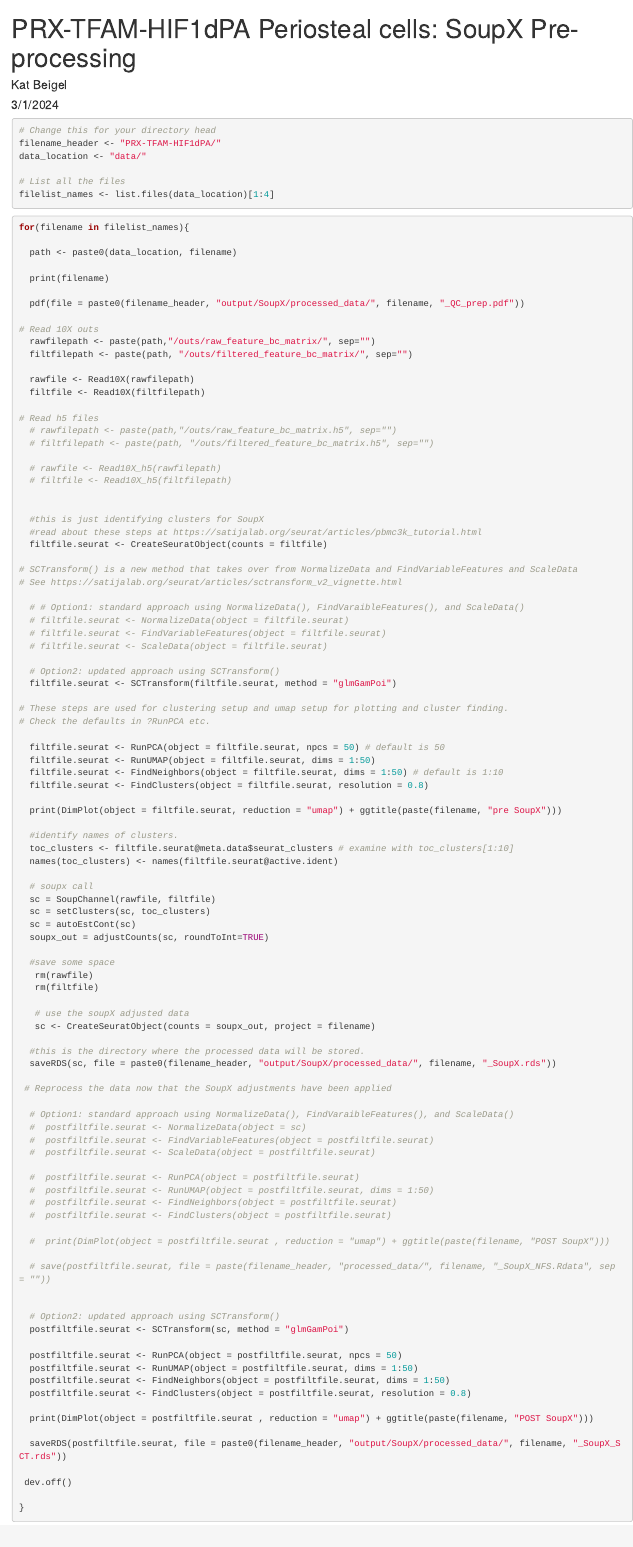
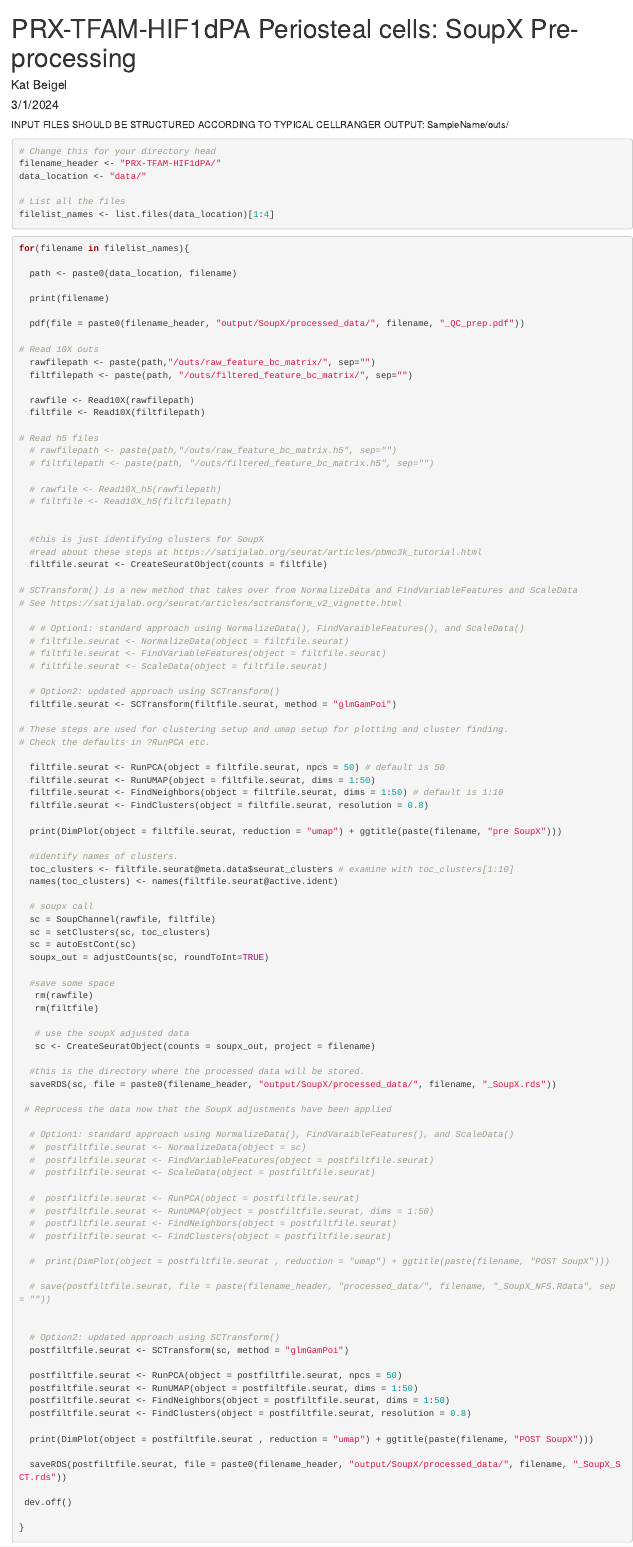
Before and after one commit to SchipaniLab/MPKhan-ESabini_2024, an R Markdown document (PRX-TFAM-HIF1dPA/SoupX_Preprocessing.Rmd): the page in a window 1100 px wide, from its top. Rendered offline with R 4.5, knitr and Pandoc, with nearby package versions; some code elsewhere in the file could not run offline.

Commit message:
Update SoupX_Preprocessing.Rmd
Input file instructions

````diff
--- a/PRX-TFAM-HIF1dPA/SoupX_Preprocessing.Rmd
+++ b/PRX-TFAM-HIF1dPA/SoupX_Preprocessing.Rmd
@@ -4,6 +4,8 @@ author: "Kat Beigel"
 date: "3/1/2024"
 output: html_document
 ---
+
+INPUT FILES SHOULD BE STRUCTURED ACCORDING TO TYPICAL CELLRANGER OUTPUT: SampleName/outs/
 
 ```{r setup, include=FALSE}
 knitr::opts_chunk$set(echo = TRUE)
````
